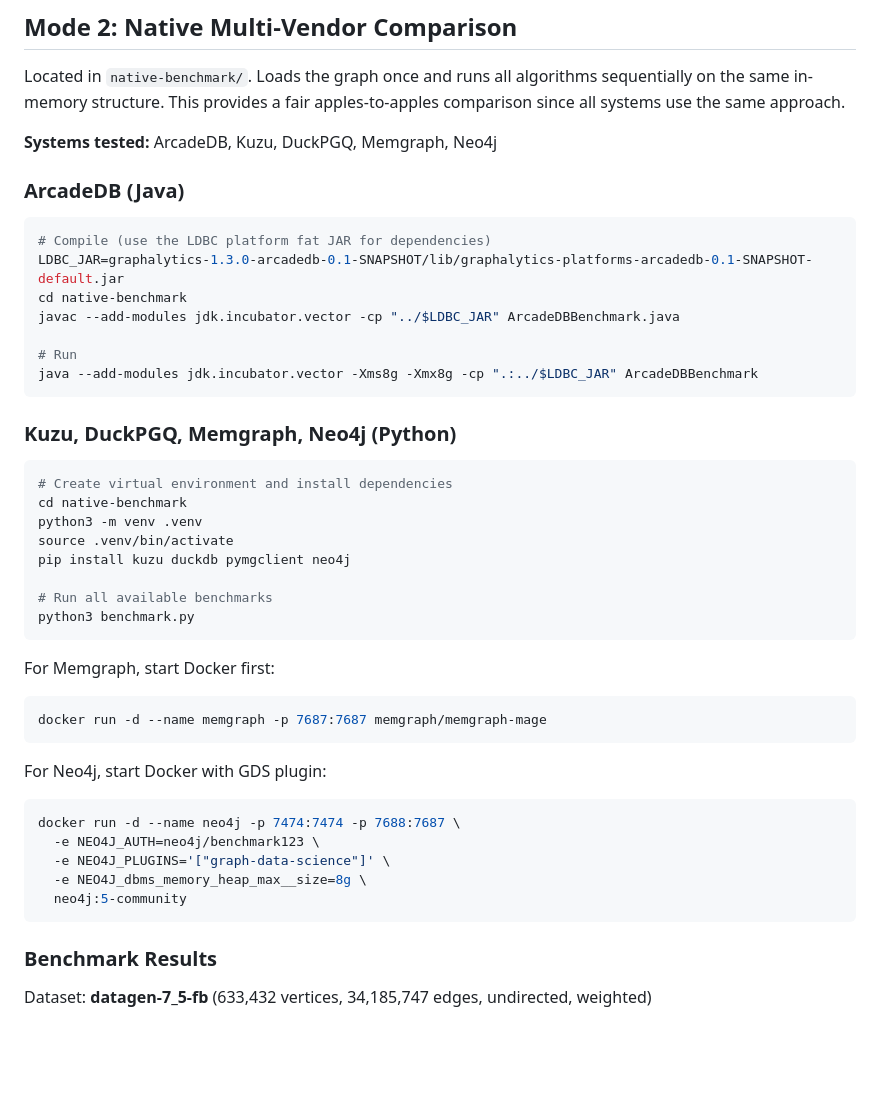
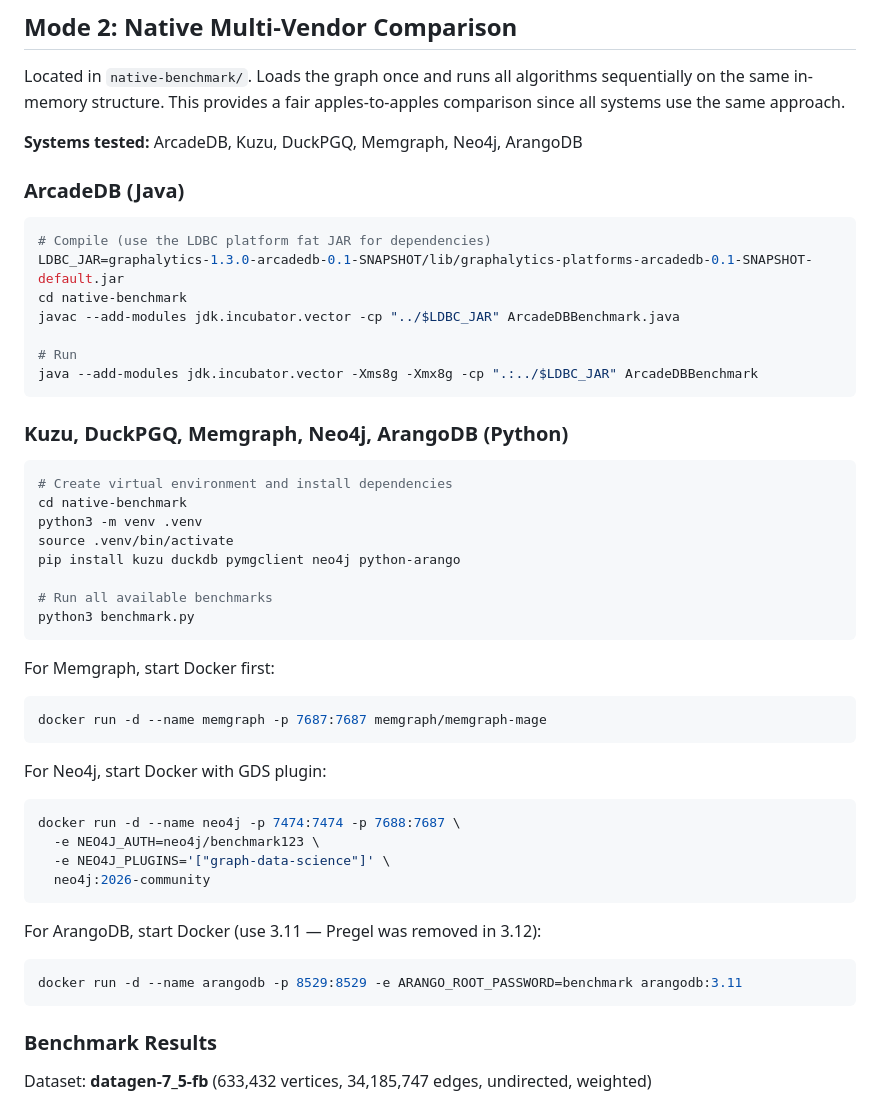
Before and after one commit to ArcadeData/ldbc_graphalytics_platforms_arcadedb, a Markdown page: README.md, the part around one of its changes. Drawn GitHub-style; blank space fills up the shorter version.

````diff
--- a/README.md
+++ b/README.md
@@ -121,7 +121,7 @@ for rid, r in sorted(runs.items(), key=lambda x: x[1]['timestamp']):
 
 Located in `native-benchmark/`. Loads the graph once and runs all algorithms sequentially on the same in-memory structure. This provides a fair apples-to-apples comparison since all systems use the same approach.
 
-**Systems tested:** ArcadeDB, Kuzu, DuckPGQ, Memgraph, Neo4j
+**Systems tested:** ArcadeDB, Kuzu, DuckPGQ, Memgraph, Neo4j, ArangoDB
 
 ### ArcadeDB (Java)
 
@@ -135,14 +135,14 @@ javac --add-modules jdk.incubator.vector -cp "../$LDBC_JAR" ArcadeDBBenchmark.ja
 java --add-modules jdk.incubator.vector -Xms8g -Xmx8g -cp ".:../$LDBC_JAR" ArcadeDBBenchmark
 ```
 
-### Kuzu, DuckPGQ, Memgraph, Neo4j (Python)
+### Kuzu, DuckPGQ, Memgraph, Neo4j, ArangoDB (Python)
 
 ```bash
 # Create virtual environment and install dependencies
 cd native-benchmark
 python3 -m venv .venv
 source .venv/bin/activate
-pip install kuzu duckdb pymgclient neo4j
+pip install kuzu duckdb pymgclient neo4j python-arango
 
 # Run all available benchmarks
 python3 benchmark.py
@@ -158,8 +158,12 @@ For Neo4j, start Docker with GDS plugin:
 docker run -d --name neo4j -p 7474:7474 -p 7688:7687 \
   -e NEO4J_AUTH=neo4j/benchmark123 \
   -e NEO4J_PLUGINS='["graph-data-science"]' \
-  -e NEO4J_dbms_memory_heap_max__size=8g \
-  neo4j:5-community
+  neo4j:2026-community
+```
+
+For ArangoDB, start Docker (use 3.11 — Pregel was removed in 3.12):
+```bash
+docker run -d --name arangodb -p 8529:8529 -e ARANGO_ROOT_PASSWORD=benchmark arangodb:3.11
 ```
 
 ### Benchmark Results
````
Also changed, not shown: other parts of README.md (+18 -14 lines).
